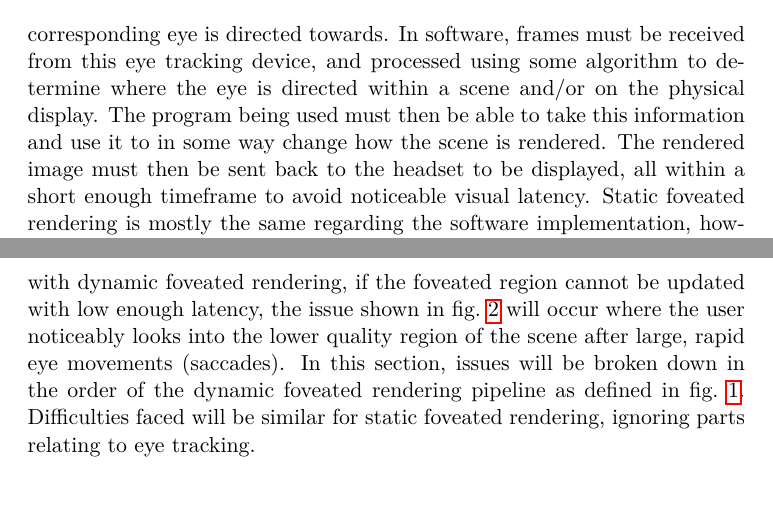
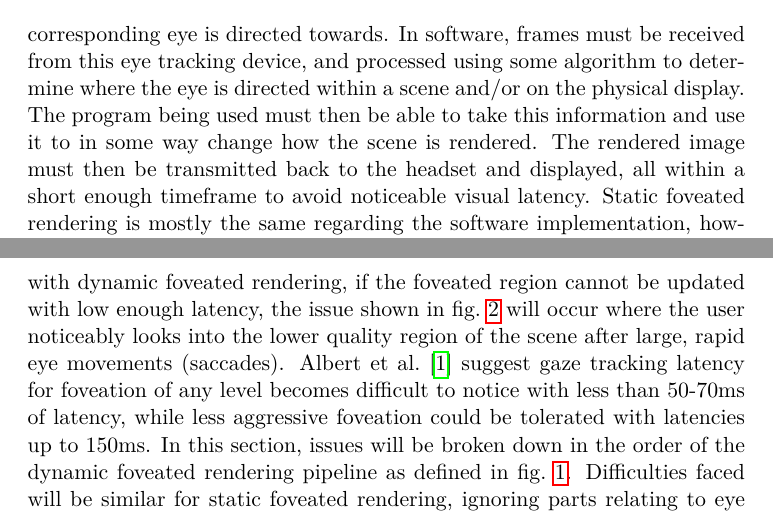
Before and after one commit to joe-down/Foveated-Rendering-Review, a LaTeX document (main.tex): two parts of pages 2 and 3 of 5, joined at a grey line, cut so that both start at the same text, the shorter picture padded with empty space. Compiled offline with pdfLaTeX.

Commit message:
progress

```diff
--- a/main.tex
+++ b/main.tex
@@ -31,12 +31,12 @@ In virtual reality systems, it has been found that delay in frame delivery resul
   \end{center}
 \end{figure}
 
-To understand existing limitations, a high-level structure of a foveated rendering pipeline needs to be defined. There are two main types of foveated rendering pipeline with slightly different structures: static, and dynamic. Dynamic foveated rendering requires some form of eye tracking capability within the HMD to determine which part of the stereoscopic displays the corresponding eye is directed towards. In software, frames must be received from this eye tracking device, and processed using some algorithm to determine where the eye is directed within a scene and/or on the physical display. The program being used must then be able to take this information and use it to in some way change how the scene is rendered. The rendered image must then be sent back to the headset to be displayed, all within a short enough timeframe to avoid noticeable visual latency. Static foveated rendering is mostly the same regarding the software implementation, however rather than requiring eye tracking hardware and processing, it simply assumes the fovea region is in the centre of each display and performs the rendering optimisations accordingly. This is not a realistic model, but will lead to performance gains at the cost of likely noticeable quality loss when the user averts their gaze from the centre. A summary of this pipeline can be viewed in \cref{fig:pipeline}.
+To understand existing limitations, a high-level structure of a foveated rendering pipeline needs to be defined. There are two main types of foveated rendering pipeline with slightly different structures: static, and dynamic. Dynamic foveated rendering requires some form of eye tracking capability within the HMD to determine which part of the stereoscopic displays the corresponding eye is directed towards. In software, frames must be received from this eye tracking device, and processed using some algorithm to determine where the eye is directed within a scene and/or on the physical display. The program being used must then be able to take this information and use it to in some way change how the scene is rendered. The rendered image must then be transmitted back to the headset and displayed, all within a short enough timeframe to avoid noticeable visual latency. Static foveated rendering is mostly the same regarding the software implementation, however rather than requiring eye tracking hardware and processing, it simply assumes the fovea region is in the centre of each display and performs the rendering optimisations accordingly. This is not a realistic model, but will lead to performance gains at the cost of likely noticeable quality loss when the user averts their gaze from the centre. A summary of this pipeline can be viewed in \cref{fig:pipeline}.
 
 Static foveated rendering has been used by certain applications with non specialised hardware for years now. Dynamic foveated rendering has only started to become more common within the past few years, as increasingly mainstream HMDs such as PSVR2\cite{} and Apple Vision Pro\cite{} have been released with eye tracking functionality. The following sections aim to address why dynamic foveated rendering adoption is not yet ubiquitous across all HMDs, and identify shortcomings with existing implementations of both types of foveated rendering.
 
 \section{Time Limitations}
-Most limitations relate to the time taken to perform all of the foveated rendering process and optimisations. If this cannot be done in a shorter amount of time than just rendering an unchanged frame, then the entire process is redundant as visual latency has been worsened. Additionally, with dynamic foveated rendering, if the foveated region cannot be updated with low enough latency, the issue shown in \cref{fig:eye} will occur where the user noticeably looks into the lower quality region of the scene after large, rapid eye movements (saccades). In this section, issues will be broken down in the order of the dynamic foveated rendering pipeline as defined in \cref{fig:pipeline}. Difficulties faced will be similar for static foveated rendering, ignoring parts relating to eye tracking.
+Most limitations relate to the time taken to perform all of the foveated rendering process and optimisations. If this cannot be done in a shorter amount of time than just rendering an unchanged frame, then the entire process is redundant as visual latency has been worsened. Additionally, with dynamic foveated rendering, if the foveated region cannot be updated with low enough latency, the issue shown in \cref{fig:eye} will occur where the user noticeably looks into the lower quality region of the scene after large, rapid eye movements (saccades). \textcite{albert2017latency} suggest gaze tracking latency for foveation of any level becomes difficult to notice with less than 50-70ms of latency, while less aggressive foveation could be tolerated with latencies up to 150ms. In this section, issues will be broken down in the order of the dynamic foveated rendering pipeline as defined in \cref{fig:pipeline}. Difficulties faced will be similar for static foveated rendering, ignoring parts relating to eye tracking.
 
 The first time-based (hardware) consideration is the time taken to acquire sensor data for eye tracking. TODO FINISH
 
```
Also changed, not shown: main.pdf.
